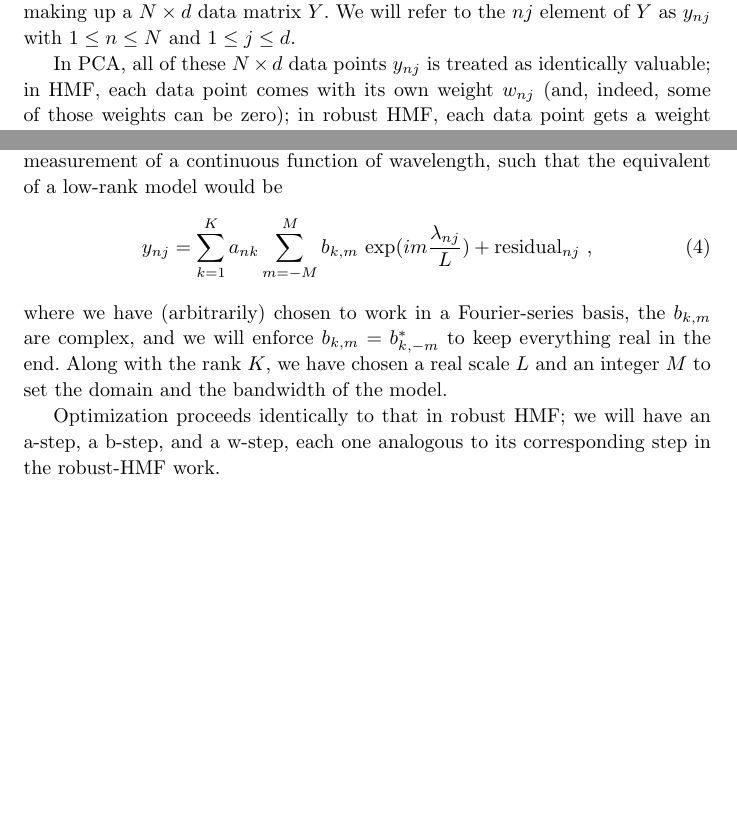
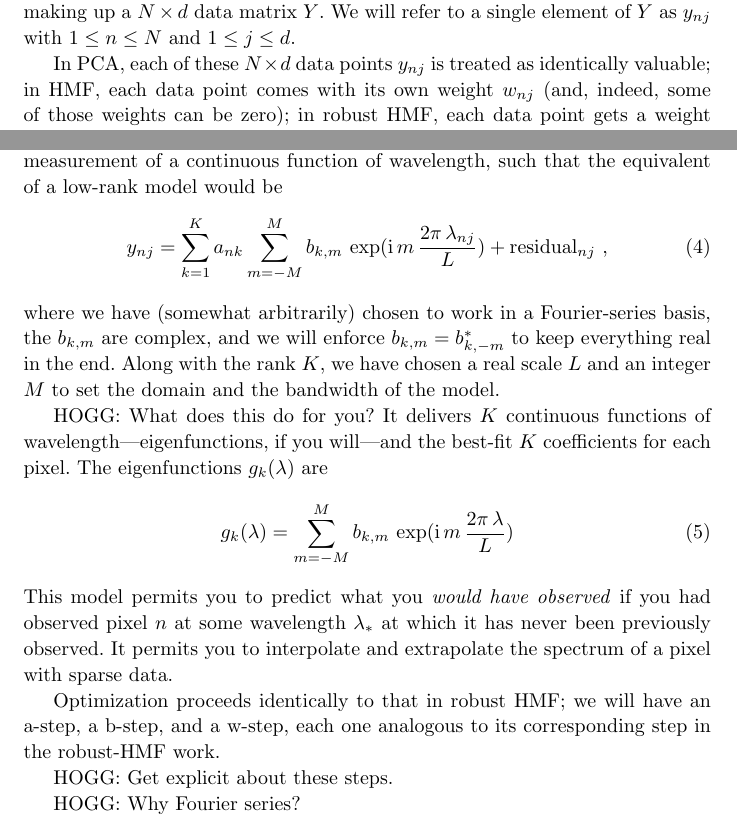
Before and after one commit to davidwhogg/RaggedRobustHMF, a LaTeX document (main.tex): two parts of pages 1 and 2 of 2, joined at a grey line, cut so that both start at the same text, the shorter picture padded with empty space. Compiled offline with pdfLaTeX.

Commit message:
Notes to self

```diff
--- a/main.tex
+++ b/main.tex
@@ -5,7 +5,8 @@
 \frenchspacing
 
 \usepackage{amsmath}
-\DeclareMathOperator{\e}{e}
+\DeclareMathOperator{\ee}{e}
+\DeclareMathOperator{\ii}{i}
 
 \title{\bfseries Ragged, robust, heteroskedastic matrix factorization}
 \author{Hogg \and others}
@@ -20,9 +21,9 @@ then there was heteroskedastic matrix factorization (HMF) \cite{hmt},
 and then there was Robust HMF \cite{rhmf}.
 In all of these, the idea is that the user has \emph{rectangular data}:
 There are $N$ data vectors (lists really) $\vec{y}_n$, each of which is an ordered list of $d$ features, making up a $N\times d$ data matrix $Y$.
-We will refer to the $nj$ element of $Y$ as $y_{nj}$ with $1\leq n\leq N$ and $1\leq j\leq d$.
+We will refer to a single element of $Y$ as $y_{nj}$ with $1\leq n\leq N$ and $1\leq j\leq d$.
 
-In PCA, all of these $N\times d$ data points $y_{nj}$ is treated as identically valuable;
+In PCA, each of these $N\times d$ data points $y_{nj}$ is treated as identically valuable;
 in HMF, each data point comes with its own weight $w_{nj}$ (and, indeed, some of those weights can be zero);
 in robust HMF, each data point gets a weight adjustment depending on how well the low-rank structure that I am about to describe fits that data point.
 Importantly, HMF and robust HMF permit there to be missing data, because data points can be given zero weights.
@@ -56,13 +57,26 @@ where there are $d_n$ measurements associated with pixel $n$,
 each of which is made up of a wavelength $\lambda_{nj}$, an intensity measurement $y_{nj}$, and a weight (inverse uncertainty variance) $w_{nj}$.
 We imagine that each observation $y_{nj}$ is a noisy measurement of a continuous function of wavelength, such that the equivalent of a low-rank model would be
 \begin{align}
-    y_{nj} &= \sum_{k=1}^K a_{nk} \sum_{m=-M}^M b_{k,m}\,\exp(i m \frac{\lambda_{nj}}{L}) + \text{residual}_{nj} ~,
+    y_{nj} &= \sum_{k=1}^K a_{nk} \sum_{m=-M}^M b_{k,m}\,\exp(\ii m\,\frac{2\pi\,\lambda_{nj}}{L}) + \text{residual}_{nj} ~,
 \end{align}
-where we have (arbitrarily) chosen to work in a Fourier-series basis,
+where we have (somewhat arbitrarily) chosen to work in a Fourier-series basis,
 the $b_{k,m}$ are complex,
 and we will enforce $b_{k,m}=b_{k,-m}^\ast$ to keep everything real in the end.
 Along with the rank $K$, we have chosen a real scale $L$ and an integer $M$ to set the domain and the bandwidth of the model.
 
+HOGG: What does this do for you?
+It delivers $K$ continuous functions of wavelength---eigenfunctions, if you will---and the best-fit $K$ coefficients for each pixel.
+The eigenfunctions $g_k(\lambda)$ are
+\begin{align}
+    g_k(\lambda) &= \sum_{m=-M}^M b_{k,m}\,\exp(\ii m\,\frac{2\pi\,\lambda}{L})
+\end{align}
+This model permits you to predict what you \emph{would have observed} if you had observed pixel $n$ at some wavelength $\lambda_\ast$ at which it has never been previously observed.
+It permits you to interpolate and extrapolate the spectrum of a pixel with sparse data.
+
 Optimization proceeds identically to that in robust HMF; we will have an a-step, a b-step, and a w-step, each one analogous to its corresponding step in the robust-HMF work.
 
+HOGG: Get explicit about these steps.
+
+HOGG: Why Fourier series?
+
 \end{document}
```
